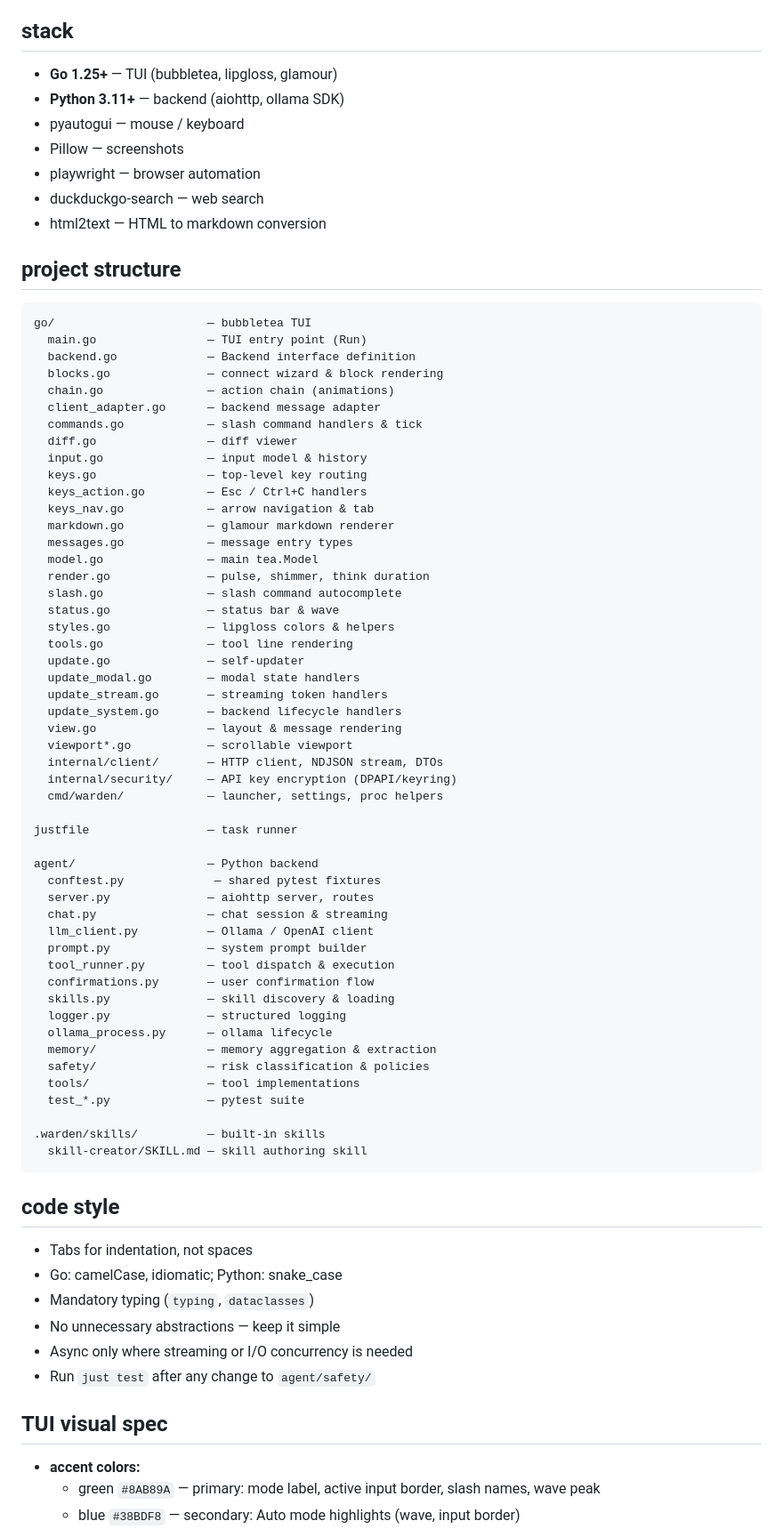
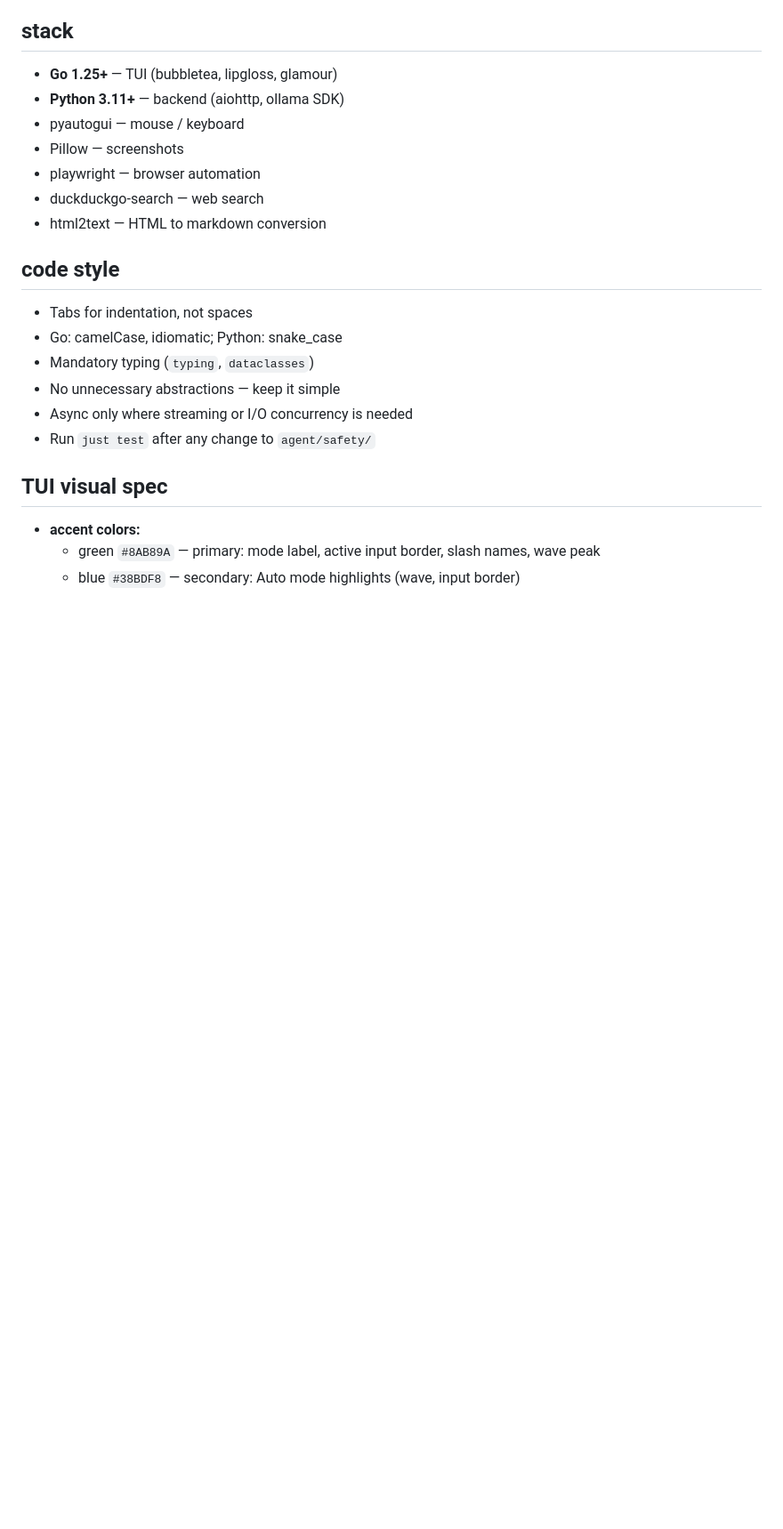
Before and after one commit to elev1e1nSure/warden, a Markdown page: CLAUDE.md, the part around the change. Shown at 89% size. Rendered like a GitHub page; blank space fills up the shorter version.

Commit message:
docs(meta): remove project structure tree

````diff
--- a/CLAUDE.md
+++ b/CLAUDE.md
@@ -22,61 +22,6 @@ Minimal CLI computer-control agent. Go TUI frontend + Python backend. Drives the
 - playwright — browser automation
 - duckduckgo-search — web search
 - html2text — HTML to markdown conversion
-
-## project structure
-
-```
-go/                      — bubbletea TUI
-  main.go                — TUI entry point (Run)
-  backend.go             — Backend interface definition
-  blocks.go              — connect wizard & block rendering
-  chain.go               — action chain (animations)
-  client_adapter.go      — backend message adapter
-  commands.go            — slash command handlers & tick
-  diff.go                — diff viewer
-  input.go               — input model & history
-  keys.go                — top-level key routing
-  keys_action.go         — Esc / Ctrl+C handlers
-  keys_nav.go            — arrow navigation & tab
-  markdown.go            — glamour markdown renderer
-  messages.go            — message entry types
-  model.go               — main tea.Model
-  render.go              — pulse, shimmer, think duration
-  slash.go               — slash command autocomplete
-  status.go              — status bar & wave
-  styles.go              — lipgloss colors & helpers
-  tools.go               — tool line rendering
-  update.go              — self-updater
-  update_modal.go        — modal state handlers
-  update_stream.go       — streaming token handlers
-  update_system.go       — backend lifecycle handlers
-  view.go                — layout & message rendering
-  viewport*.go           — scrollable viewport
-  internal/client/       — HTTP client, NDJSON stream, DTOs
-  internal/security/     — API key encryption (DPAPI/keyring)
-  cmd/warden/            — launcher, settings, proc helpers
-
-justfile                 — task runner
-
-agent/                   — Python backend
-  conftest.py             — shared pytest fixtures
-  server.py              — aiohttp server, routes
-  chat.py                — chat session & streaming
-  llm_client.py          — Ollama / OpenAI client
-  prompt.py              — system prompt builder
-  tool_runner.py         — tool dispatch & execution
-  confirmations.py       — user confirmation flow
-  skills.py              — skill discovery & loading
-  logger.py              — structured logging
-  ollama_process.py      — ollama lifecycle
-  memory/                — memory aggregation & extraction
-  safety/                — risk classification & policies
-  tools/                 — tool implementations
-  test_*.py              — pytest suite
-
-.warden/skills/          — built-in skills
-  skill-creator/SKILL.md — skill authoring skill
-```
 
 ## code style
 
````
